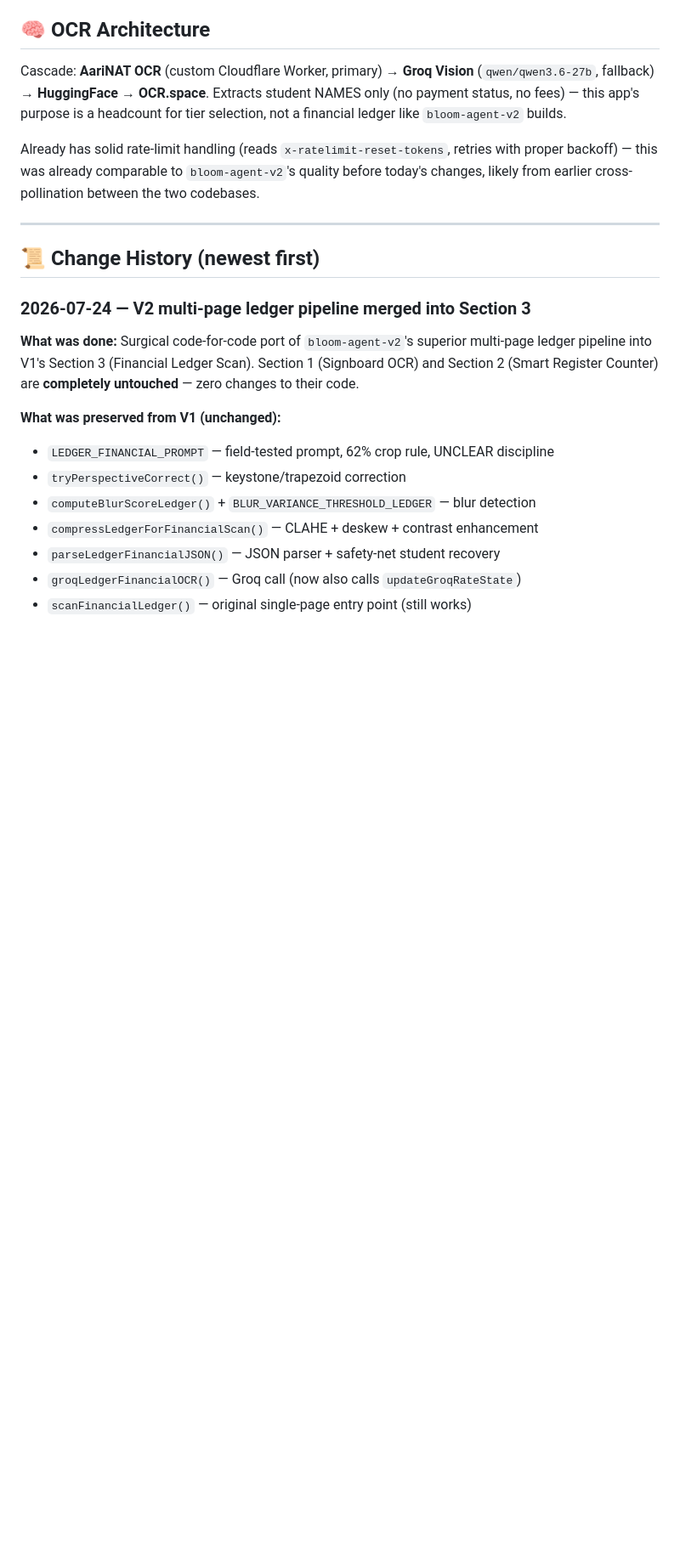
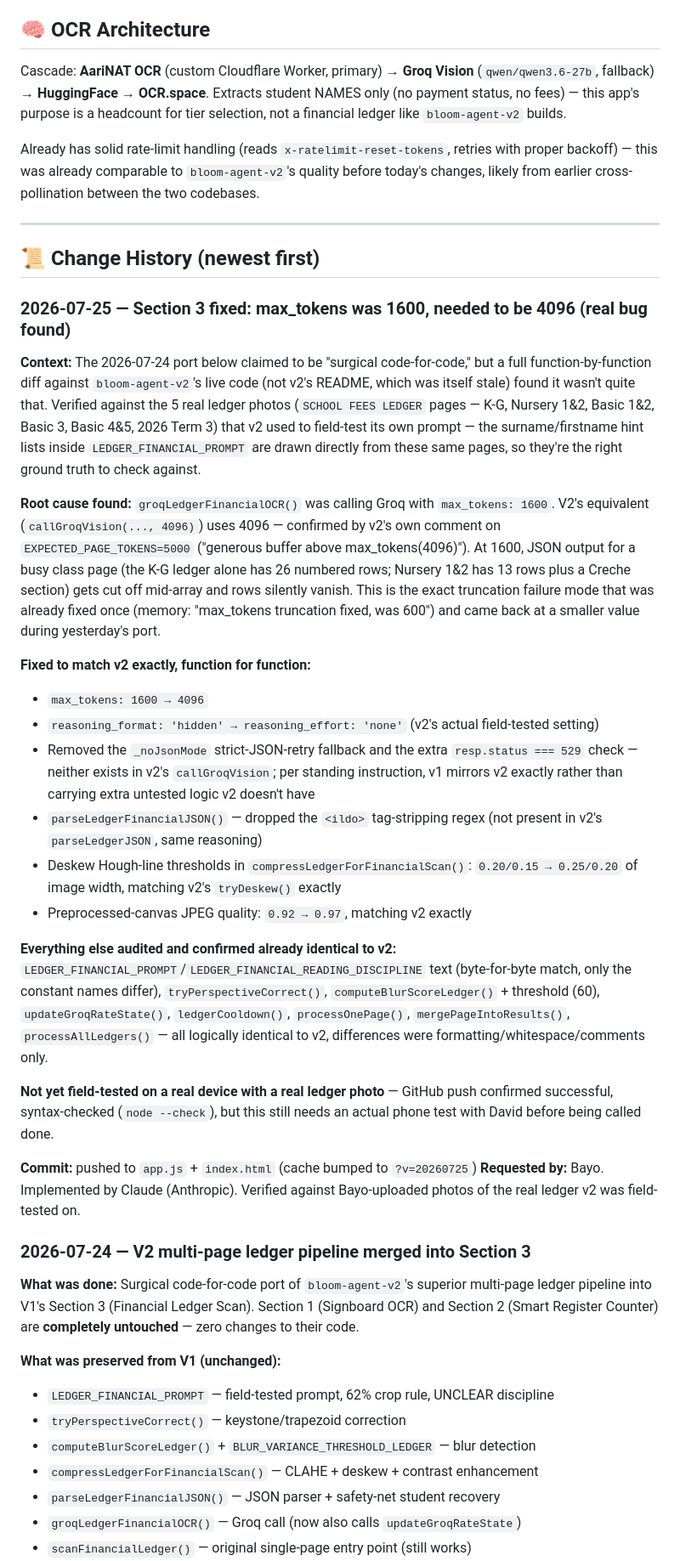
Before and after one commit to KobOmoba/bloom-agent, a Markdown page: README.md, the part around the change. Shown at 85% size. Rendered like a GitHub page; blank space fills up the shorter version.

Commit message:
Document Section 3 max_tokens truncation fix (1600->4096) and full v1/v2 code audit

```diff
--- a/README.md
+++ b/README.md
@@ -34,6 +34,56 @@ cross-pollination between the two codebases.
 ---
 
 ## 📜 Change History (newest first)
+
+### 2026-07-25 — Section 3 fixed: max_tokens was 1600, needed to be 4096 (real bug found)
+
+**Context:** The 2026-07-24 port below claimed to be "surgical code-for-code,"
+but a full function-by-function diff against `bloom-agent-v2`'s live code
+(not v2's README, which was itself stale) found it wasn't quite that.
+Verified against the 5 real ledger photos (`SCHOOL FEES LEDGER` pages —
+K-G, Nursery 1&2, Basic 1&2, Basic 3, Basic 4&5, 2026 Term 3) that v2 used
+to field-test its own prompt — the surname/firstname hint lists inside
+`LEDGER_FINANCIAL_PROMPT` are drawn directly from these same pages, so
+they're the right ground truth to check against.
+
+**Root cause found:** `groqLedgerFinancialOCR()` was calling Groq with
+`max_tokens: 1600`. V2's equivalent (`callGroqVision(..., 4096)`) uses
+4096 — confirmed by v2's own comment on `EXPECTED_PAGE_TOKENS=5000`
+("generous buffer above max_tokens(4096)"). At 1600, JSON output for a
+busy class page (the K-G ledger alone has 26 numbered rows; Nursery
+1&2 has 13 rows plus a Creche section) gets cut off mid-array and rows
+silently vanish. This is the exact truncation failure mode that was
+already fixed once (memory: "max_tokens truncation fixed, was 600") and
+came back at a smaller value during yesterday's port.
+
+**Fixed to match v2 exactly, function for function:**
+- `max_tokens: 1600 → 4096`
+- `reasoning_format: 'hidden' → reasoning_effort: 'none'` (v2's actual field-tested setting)
+- Removed the `_noJsonMode` strict-JSON-retry fallback and the extra
+  `resp.status === 529` check — neither exists in v2's `callGroqVision`;
+  per standing instruction, v1 mirrors v2 exactly rather than carrying
+  extra untested logic v2 doesn't have
+- `parseLedgerFinancialJSON()` — dropped the `<ildo>` tag-stripping regex
+  (not present in v2's `parseLedgerJSON`, same reasoning)
+- Deskew Hough-line thresholds in `compressLedgerForFinancialScan()`:
+  `0.20/0.15 → 0.25/0.20` of image width, matching v2's `tryDeskew()` exactly
+- Preprocessed-canvas JPEG quality: `0.92 → 0.97`, matching v2 exactly
+
+**Everything else audited and confirmed already identical to v2:**
+`LEDGER_FINANCIAL_PROMPT`/`LEDGER_FINANCIAL_READING_DISCIPLINE` text
+(byte-for-byte match, only the constant names differ), `tryPerspectiveCorrect()`,
+`computeBlurScoreLedger()` + threshold (60), `updateGroqRateState()`,
+`ledgerCooldown()`, `processOnePage()`, `mergePageIntoResults()`,
+`processAllLedgers()` — all logically identical to v2, differences were
+formatting/whitespace/comments only.
+
+**Not yet field-tested on a real device with a real ledger photo** —
+GitHub push confirmed successful, syntax-checked (`node --check`), but
+this still needs an actual phone test with David before being called done.
+
+**Commit:** pushed to `app.js` + `index.html` (cache bumped to `?v=20260725`)
+**Requested by:** Bayo. Implemented by Claude (Anthropic). Verified against
+Bayo-uploaded photos of the real ledger v2 was field-tested on.
 
 ### 2026-07-24 — V2 multi-page ledger pipeline merged into Section 3
 
```
